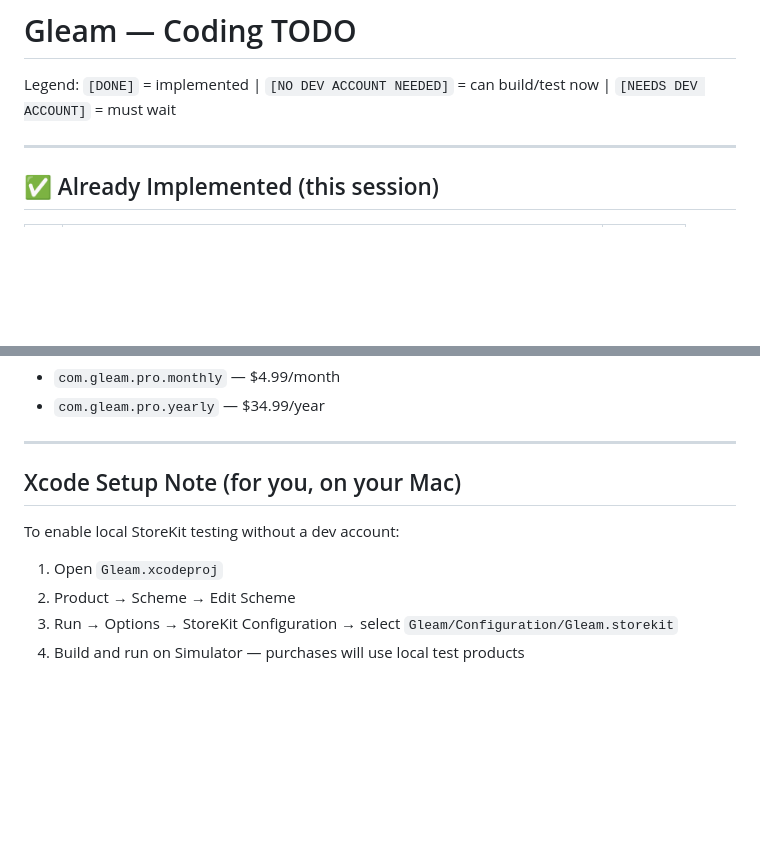
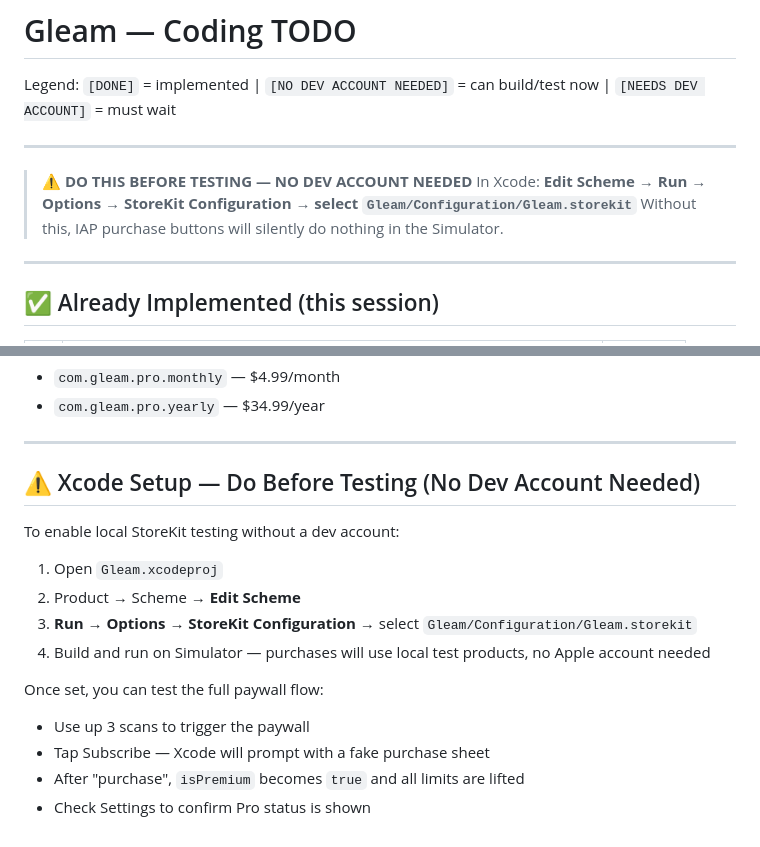
Before and after one commit to andreibalu/Gleam, a Markdown page: CODING_TODO.md, 2 parts joined by grey strips. Rendered like a GitHub page; blank space fills up the shorter version.

Commit message:
docs: add StoreKit setup reminder and update progress markers in planning docs
- Added prominent warning at the top of both CODING_TODO.md and Appstore.md
  reminding to configure Gleam.storekit in Xcode before testing IAP
- Expanded Xcode setup section with step-by-step test flow instructions

https://claude.ai/code/session_015qq2wB7V4nhoL614Hs5VLM

```diff
--- a/CODING_TODO.md
+++ b/CODING_TODO.md
@@ -1,6 +1,12 @@
 # Gleam — Coding TODO
 
 Legend: `[DONE]` = implemented | `[NO DEV ACCOUNT NEEDED]` = can build/test now | `[NEEDS DEV ACCOUNT]` = must wait
+
+---
+
+> ⚠️ **DO THIS BEFORE TESTING — NO DEV ACCOUNT NEEDED**
+> In Xcode: **Edit Scheme → Run → Options → StoreKit Configuration → select `Gleam/Configuration/Gleam.storekit`**
+> Without this, IAP purchase buttons will silently do nothing in the Simulator.
 
 ---
 
@@ -100,10 +106,16 @@ bundle exec fastlane release
 
 ---
 
-## Xcode Setup Note (for you, on your Mac)
+## ⚠️ Xcode Setup — Do Before Testing (No Dev Account Needed)
 
 To enable local StoreKit testing without a dev account:
 1. Open `Gleam.xcodeproj`
-2. Product → Scheme → Edit Scheme
-3. Run → Options → StoreKit Configuration → select `Gleam/Configuration/Gleam.storekit`
-4. Build and run on Simulator — purchases will use local test products
+2. Product → Scheme → **Edit Scheme**
+3. **Run → Options → StoreKit Configuration** → select `Gleam/Configuration/Gleam.storekit`
+4. Build and run on Simulator — purchases will use local test products, no Apple account needed
+
+Once set, you can test the full paywall flow:
+- Use up 3 scans to trigger the paywall
+- Tap Subscribe — Xcode will prompt with a fake purchase sheet
+- After "purchase", `isPremium` becomes `true` and all limits are lifted
+- Check Settings to confirm Pro status is shown
```
Also changed, not shown: Appstore.md (+6 -0 lines).
